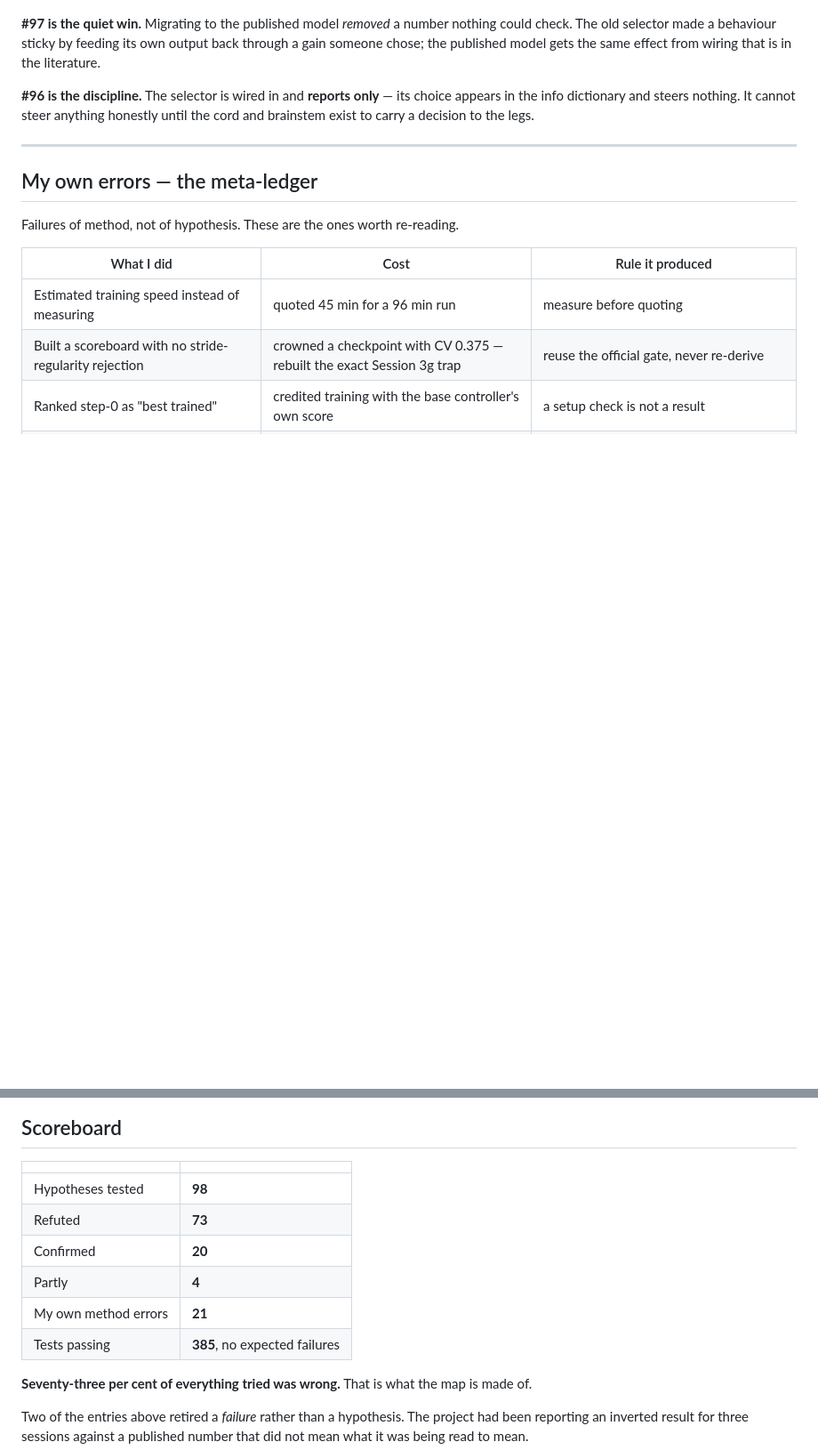
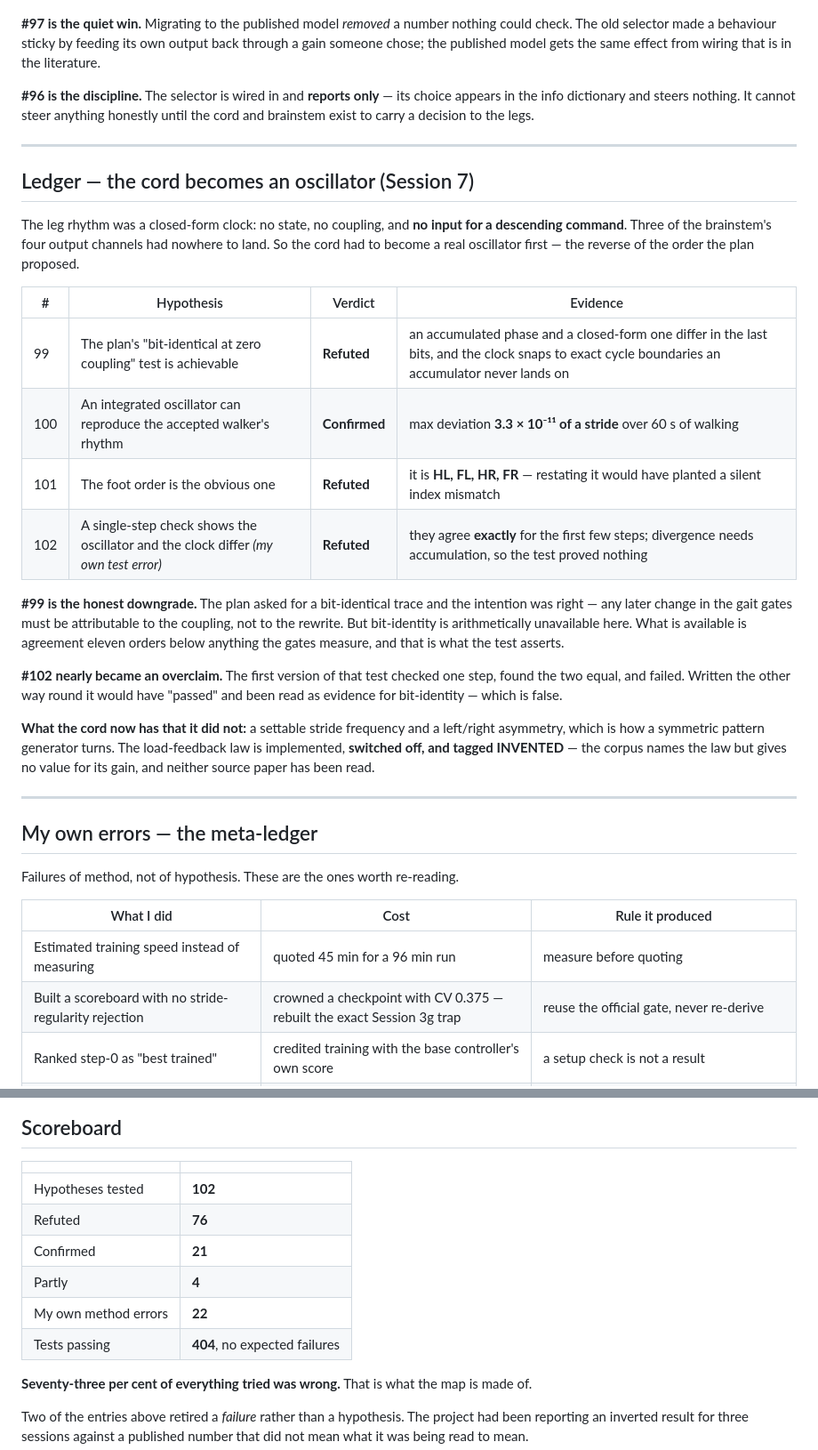
Before and after one commit to 12ziyad/NeuroGecko, a Markdown page: docs/FAILURE_MAP.md, 2 parts joined by grey strips. Shown at 89% size. GitHub-like rendering; blank space fills up the shorter version.

Commit message:
Session 7 docs: ledger 99-102, the new state, and the paused marker
The previous doc patch aborted on a changed anchor and wrote nothing. This
carries all of it, and the patch helper now skips a missed anchor rather than
exiting, so one stale match cannot silently drop the rest of an update.

```diff
--- a/docs/FAILURE_MAP.md
+++ b/docs/FAILURE_MAP.md
@@ -511,6 +517,38 @@ legs.
 
 ---
 
+## Ledger — the cord becomes an oscillator (Session 7)
+
+The leg rhythm was a closed-form clock: no state, no coupling, and **no input
+for a descending command**. Three of the brainstem's four output channels had
+nowhere to land. So the cord had to become a real oscillator first — the
+reverse of the order the plan proposed.
+
+| # | Hypothesis | Verdict | Evidence |
+|---|---|---|---|
+| 99 | The plan's "bit-identical at zero coupling" test is achievable | **Refuted** | an accumulated phase and a closed-form one differ in the last bits, and the clock snaps to exact cycle boundaries an accumulator never lands on |
+| 100 | An integrated oscillator can reproduce the accepted walker's rhythm | **Confirmed** | max deviation **3.3 × 10⁻¹¹ of a stride** over 60 s of walking |
+| 101 | The foot order is the obvious one | **Refuted** | it is **HL, FL, HR, FR** — restating it would have planted a silent index mismatch |
+| 102 | A single-step check shows the oscillator and the clock differ *(my own test error)* | **Refuted** | they agree **exactly** for the first few steps; divergence needs accumulation, so the test proved nothing |
+
+**#99 is the honest downgrade.** The plan asked for a bit-identical trace and
+the intention was right — any later change in the gait gates must be
+attributable to the coupling, not to the rewrite. But bit-identity is
+arithmetically unavailable here. What is available is agreement eleven orders
+below anything the gates measure, and that is what the test asserts.
+
+**#102 nearly became an overclaim.** The first version of that test checked one
+step, found the two equal, and failed. Written the other way round it would have
+"passed" and been read as evidence for bit-identity — which is false.
+
+**What the cord now has that it did not:** a settable stride frequency and a
+left/right asymmetry, which is how a symmetric pattern generator turns. The
+load-feedback law is implemented, **switched off, and tagged INVENTED** — the
+corpus names the law but gives no value for its gain, and neither source paper
+has been read.
+
+---
+
 ## My own errors — the meta-ledger
 
 Failures of method, not of hypothesis. These are the ones worth re-reading.
@@ -607,12 +645,12 @@ shortfall.
 
 | | |
 |---|---|
-| Hypotheses tested | **98** |
-| Refuted | **73** |
-| Confirmed | **20** |
+| Hypotheses tested | **102** |
+| Refuted | **76** |
+| Confirmed | **21** |
 | Partly | **4** |
-| My own method errors | **21** |
-| Tests passing | **385**, no expected failures |
+| My own method errors | **22** |
+| Tests passing | **404**, no expected failures |
 
 **Seventy-three per cent of everything tried was wrong.** That is what the map
 is made of.
```
Also changed, not shown: other parts of docs/FAILURE_MAP.md (+10 -4 lines).
